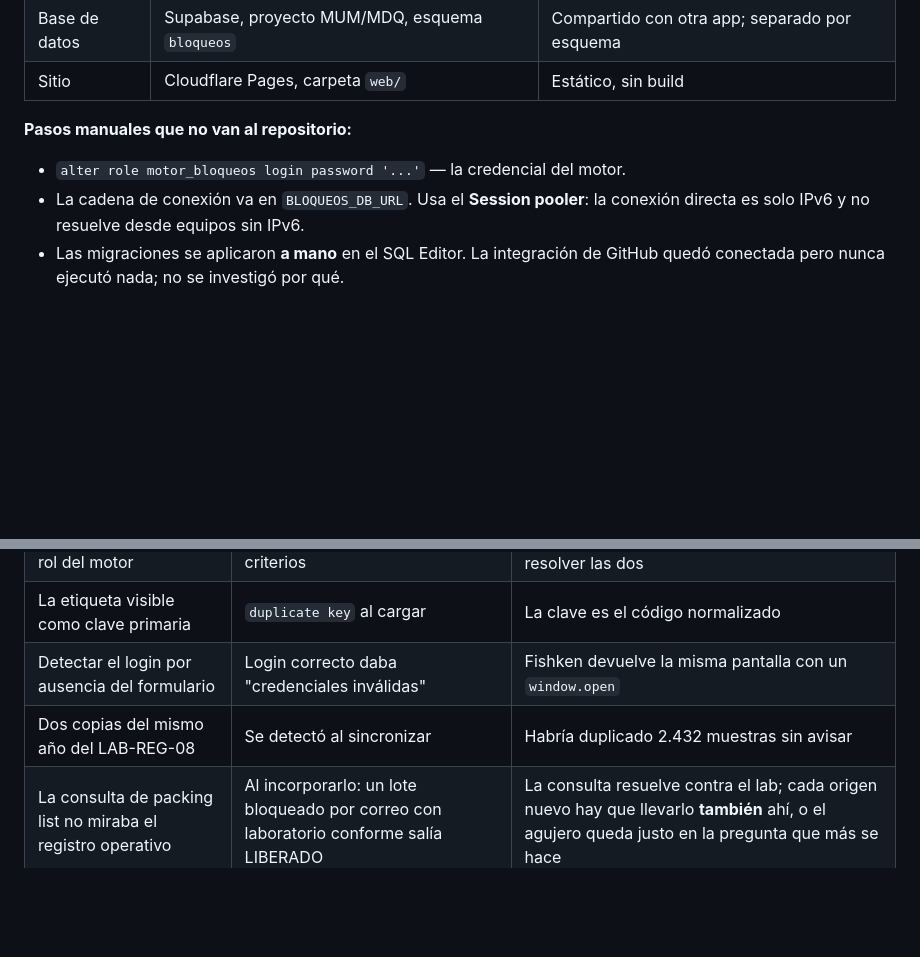
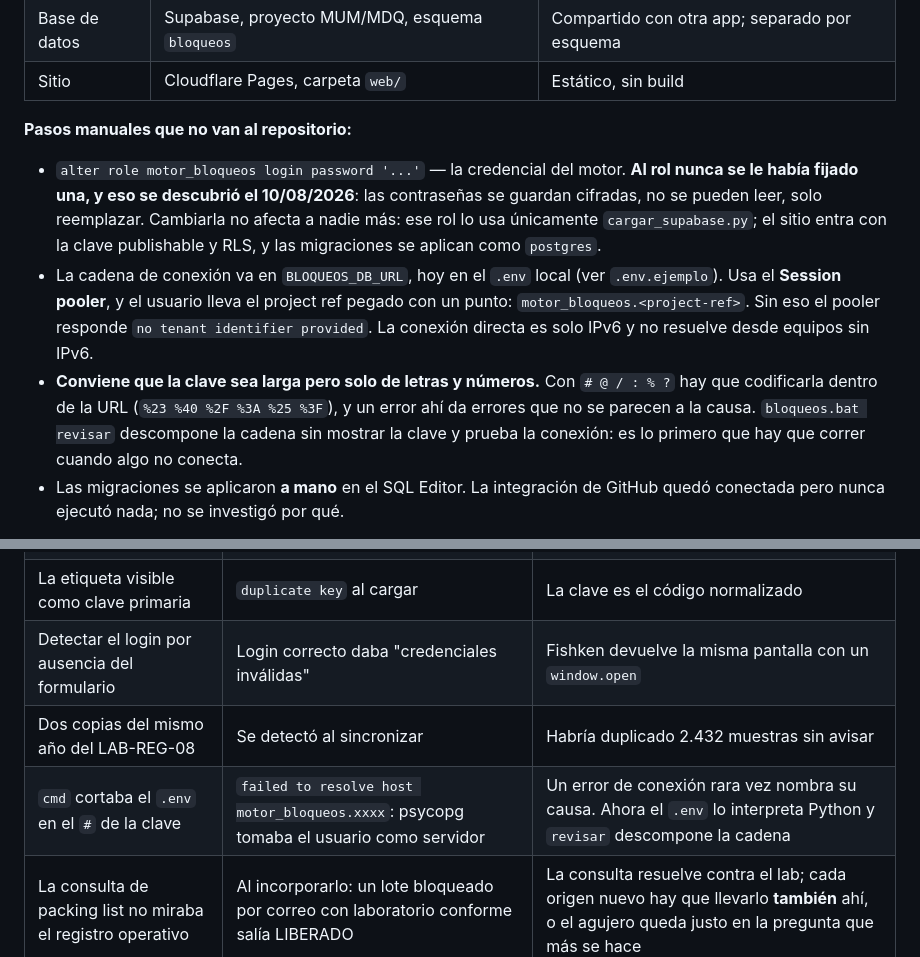
Before and after one commit to Southwind-QA/Bloqueos, a Markdown page: CONTEXTO.md, 2 parts joined by grey strips. GitHub-like rendering; blank space fills up the shorter version.

Commit message:
Anota la credencial del motor y como diagnosticarla
Al rol motor_bloqueos nunca se le habia fijado contrasena, y eso se descubrio
recien hoy, al intentar cargar desde un equipo distinto. Como las contrasenas se
guardan cifradas no se pueden leer, solo reemplazar, asi que el paso manual que
CONTEXTO daba por hecho no estaba hecho.

Queda anotado eso, que cambiarla no afecta a nadie mas, que el usuario del pooler
lleva el project ref pegado con un punto, y que conviene una clave sin simbolos
para no tener que codificarla dentro de la URL.

Co-Authored-By: Claude Opus 5 <noreply@anthropic.com>

```diff
--- a/CONTEXTO.md
+++ b/CONTEXTO.md
@@ -167,9 +167,21 @@ La de PNC importa: ahí debería estar físicamente lo declarado no conforme.
 
 **Pasos manuales que no van al repositorio:**
 
-- `alter role motor_bloqueos login password '...'` — la credencial del motor.
-- La cadena de conexión va en `BLOQUEOS_DB_URL`. Usa el **Session pooler**: la conexión
-  directa es solo IPv6 y no resuelve desde equipos sin IPv6.
+- `alter role motor_bloqueos login password '...'` — la credencial del motor. **Al rol
+  nunca se le había fijado una, y eso se descubrió el 10/08/2026**: las contraseñas se
+  guardan cifradas, no se pueden leer, solo reemplazar. Cambiarla no afecta a nadie más:
+  ese rol lo usa únicamente `cargar_supabase.py`; el sitio entra con la clave publishable
+  y RLS, y las migraciones se aplican como `postgres`.
+- La cadena de conexión va en `BLOQUEOS_DB_URL`, hoy en el `.env` local (ver
+  `.env.ejemplo`). Usa el **Session pooler**, y el usuario lleva el project ref pegado
+  con un punto: `motor_bloqueos.<project-ref>`. Sin eso el pooler responde
+  `no tenant identifier provided`. La conexión directa es solo IPv6 y no resuelve desde
+  equipos sin IPv6.
+- **Conviene que la clave sea larga pero solo de letras y números.** Con `# @ / : % ?`
+  hay que codificarla dentro de la URL (`%23 %40 %2F %3A %25 %3F`), y un error ahí da
+  errores que no se parecen a la causa. `bloqueos.bat revisar` descompone la cadena sin
+  mostrar la clave y prueba la conexión: es lo primero que hay que correr cuando algo
+  no conecta.
 - Las migraciones se aplicaron **a mano** en el SQL Editor. La integración de GitHub
   quedó conectada pero nunca ejecutó nada; no se investigó por qué.
 
@@ -192,6 +204,7 @@ fallar en silencio.
 | La etiqueta visible como clave primaria | `duplicate key` al cargar | La clave es el código normalizado |
 | Detectar el login por ausencia del formulario | Login correcto daba "credenciales inválidas" | Fishken devuelve la misma pantalla con un `window.open` |
 | Dos copias del mismo año del LAB-REG-08 | Se detectó al sincronizar | Habría duplicado 2.432 muestras sin avisar |
+| `cmd` cortaba el `.env` en el `#` de la clave | `failed to resolve host motor_bloqueos.xxxx`: psycopg tomaba el usuario como servidor | Un error de conexión rara vez nombra su causa. Ahora el `.env` lo interpreta Python y `revisar` descompone la cadena |
 | La consulta de packing list no miraba el registro operativo | Al incorporarlo: un lote bloqueado por correo con laboratorio conforme salía LIBERADO | La consulta resuelve contra el lab; cada origen nuevo hay que llevarlo **también** ahí, o el agujero queda justo en la pregunta que más se hace |
 | Leer las filas sin estado como si no existieran | 18.221 cajas figuraban liberadas, 11.551 de ellas declaradas por listeria | Una columna vacía es un dato: hay que averiguar qué convención la deja vacía antes de ignorarla |
 
```
